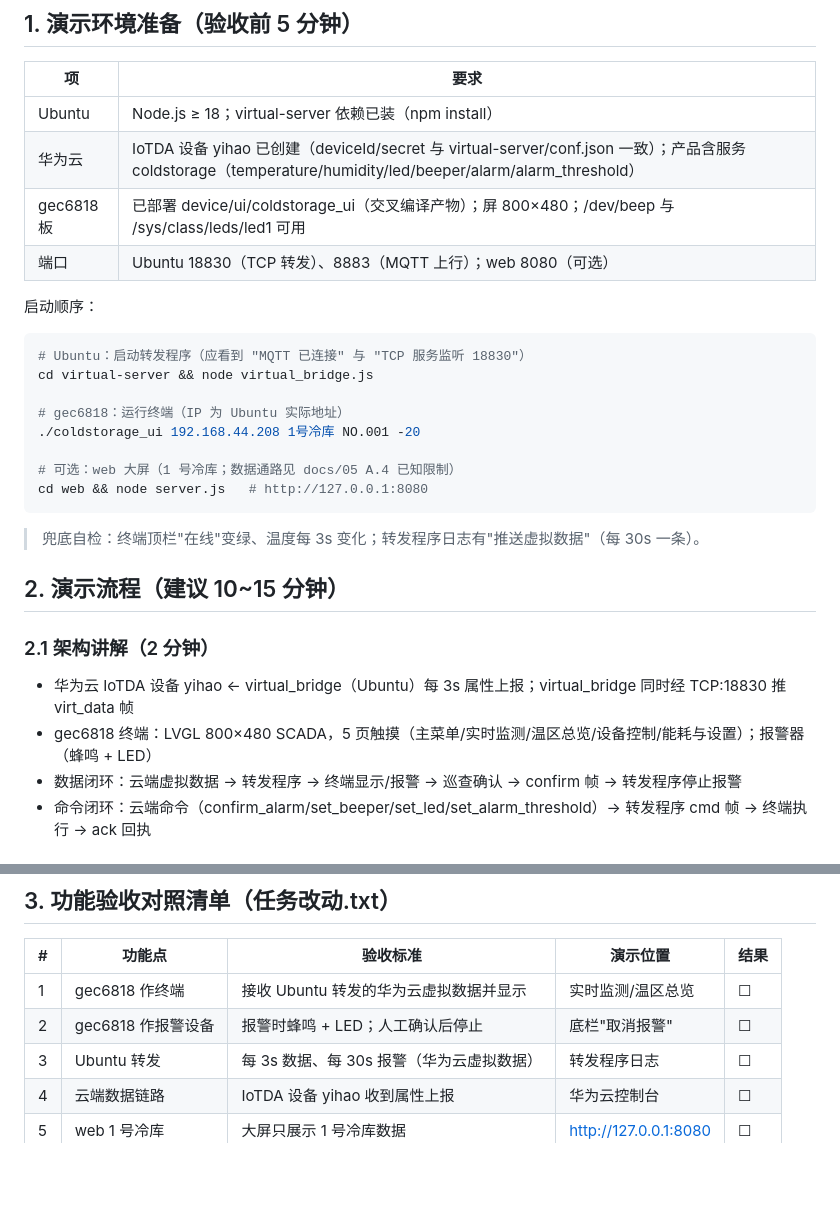
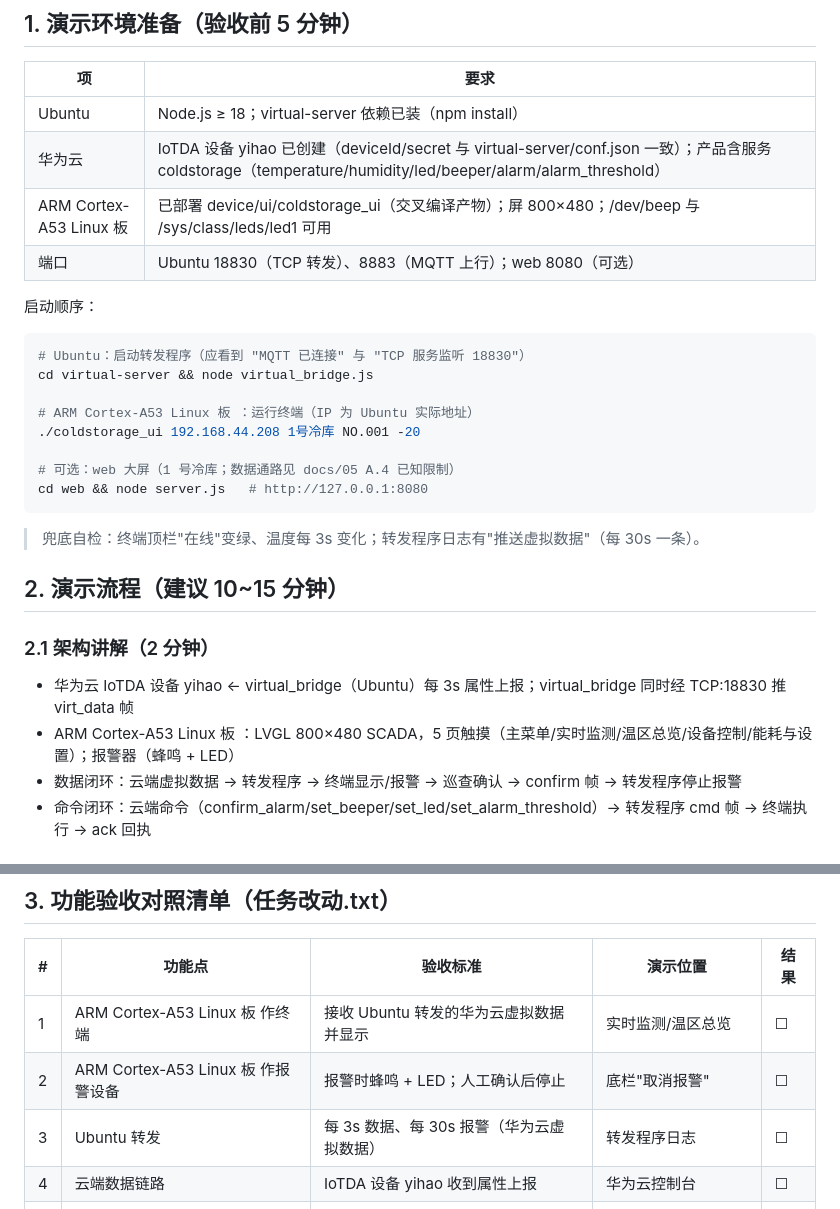
Before and after one commit to hgy043/cold-storage-monitoring-system, a Markdown page: docs/07-阶段验收演示方案.md, 2 parts joined by grey strips. GitHub-like rendering; blank space fills up the shorter version.

```diff
--- a/docs/07-阶段验收演示方案.md
+++ b/docs/07-阶段验收演示方案.md
@@ -10,7 +10,7 @@
 |---|---|
 | Ubuntu | Node.js ≥ 18；virtual-server 依赖已装（npm install） |
 | 华为云 | IoTDA 设备 yihao 已创建（deviceId/secret 与 virtual-server/conf.json 一致）；产品含服务 coldstorage（temperature/humidity/led/beeper/alarm/alarm_threshold） |
-| gec6818 板 | 已部署 device/ui/coldstorage_ui（交叉编译产物）；屏 800×480；/dev/beep 与 /sys/class/leds/led1 可用 |
+| ARM Cortex-A53 Linux 板  | 已部署 device/ui/coldstorage_ui（交叉编译产物）；屏 800×480；/dev/beep 与 /sys/class/leds/led1 可用 |
 | 端口 | Ubuntu 18830（TCP 转发）、8883（MQTT 上行）；web 8080（可选） |
 
 启动顺序：
@@ -19,7 +19,7 @@
 # Ubuntu：启动转发程序（应看到 "MQTT 已连接" 与 "TCP 服务监听 18830"）
 cd virtual-server && node virtual_bridge.js
 
-# gec6818：运行终端（IP 为 Ubuntu 实际地址）
+# ARM Cortex-A53 Linux 板 ：运行终端（IP 为 Ubuntu 实际地址）
 ./coldstorage_ui 192.168.44.208 1号冷库 NO.001 -20
 
 # 可选：web 大屏（1 号冷库；数据通路见 docs/05 A.4 已知限制）
@@ -33,7 +33,7 @@ cd web && node server.js   # http://127.0.0.1:8080
 ### 2.1 架构讲解（2 分钟）
 
 - 华为云 IoTDA 设备 yihao ← virtual_bridge（Ubuntu）每 3s 属性上报；virtual_bridge 同时经 TCP:18830 推 virt_data 帧
-- gec6818 终端：LVGL 800×480 SCADA，5 页触摸（主菜单/实时监测/温区总览/设备控制/能耗与设置）；报警器（蜂鸣 + LED）
+- ARM Cortex-A53 Linux 板 ：LVGL 800×480 SCADA，5 页触摸（主菜单/实时监测/温区总览/设备控制/能耗与设置）；报警器（蜂鸣 + LED）
 - 数据闭环：云端虚拟数据 → 转发程序 → 终端显示/报警 → 巡查确认 → confirm 帧 → 转发程序停止报警
 - 命令闭环：云端命令（confirm_alarm/set_beeper/set_led/set_alarm_threshold）→ 转发程序 cmd 帧 → 终端执行 → ack 回执
 
@@ -74,8 +74,8 @@ cd web && node server.js   # http://127.0.0.1:8080
 
 | # | 功能点 | 验收标准 | 演示位置 | 结果 |
 |---|---|---|---|---|
-| 1 | gec6818 作终端 | 接收 Ubuntu 转发的华为云虚拟数据并显示 | 实时监测/温区总览 | ☐ |
-| 2 | gec6818 作报警设备 | 报警时蜂鸣 + LED；人工确认后停止 | 底栏"取消报警" | ☐ |
+| 1 | ARM Cortex-A53 Linux 板  作终端 | 接收 Ubuntu 转发的华为云虚拟数据并显示 | 实时监测/温区总览 | ☐ |
+| 2 | ARM Cortex-A53 Linux 板  作报警设备 | 报警时蜂鸣 + LED；人工确认后停止 | 底栏"取消报警" | ☐ |
 | 3 | Ubuntu 转发 | 每 3s 数据、每 30s 报警（华为云虚拟数据） | 转发程序日志 | ☐ |
 | 4 | 云端数据链路 | IoTDA 设备 yihao 收到属性上报 | 华为云控制台 | ☐ |
 | 5 | web 1 号冷库 | 大屏只展示 1 号冷库数据 | http://127.0.0.1:8080 | ☐ |
```
